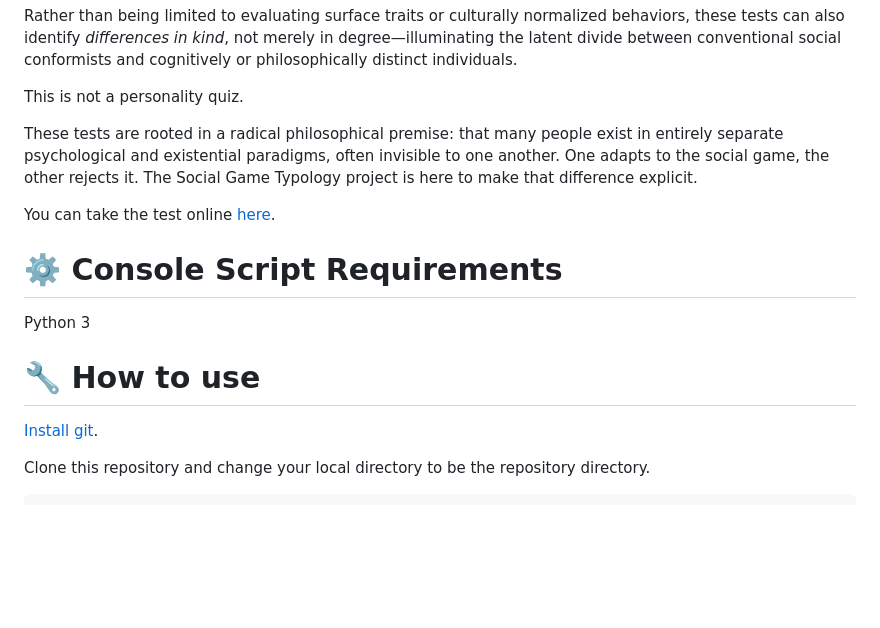
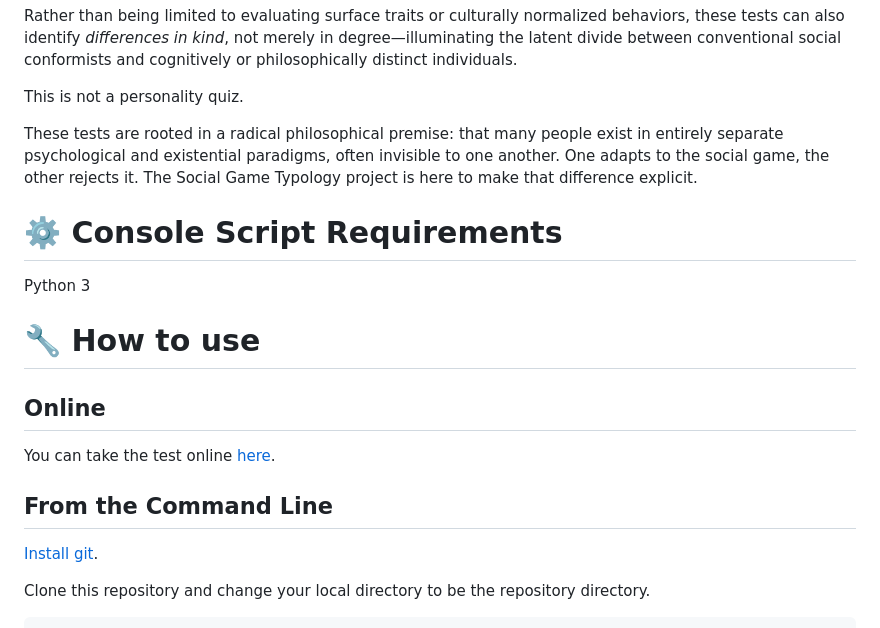
Before and after one commit to warelock2/social_game_typology, a Markdown page: README.md, the part around the change. Drawn GitHub-style; blank space fills up the shorter version.

```diff
--- a/README.md
+++ b/README.md
@@ -10,13 +10,17 @@ This is not a personality quiz.
 
 These tests are rooted in a radical philosophical premise: that many people exist in entirely separate psychological and existential paradigms, often invisible to one another. One adapts to the social game, the other rejects it. The Social Game Typology project is here to make that difference explicit.
 
-You can take the test online [here](https://socialgametypologyquiz.afobl.com/).
-
 # ⚙️ Console Script Requirements
 
 Python 3
 
 # 🔧 How to use
+
+## Online
+
+You can take the test online [here](https://socialgametypologyquiz.afobl.com/).
+
+## From the Command Line
 
 [Install git](https://github.com/git-guides/install-git).
 
```
